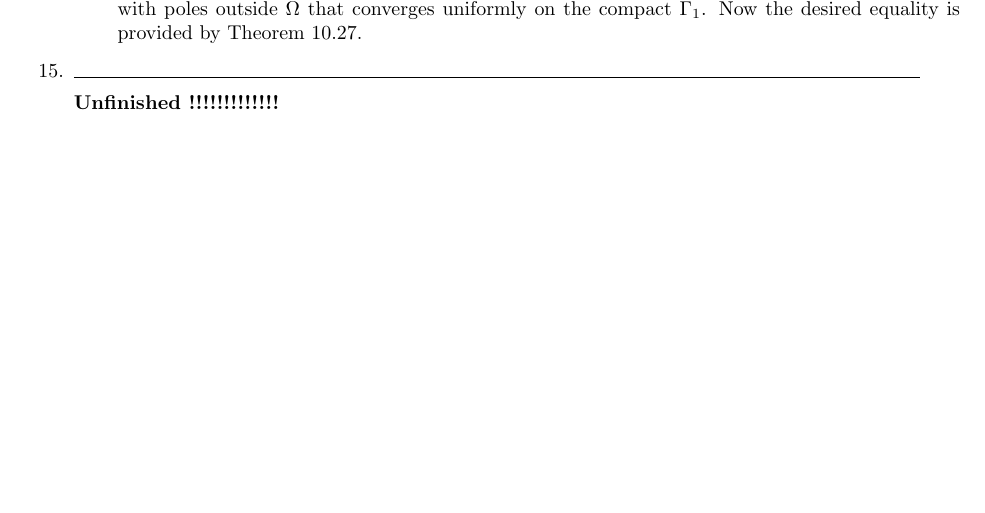
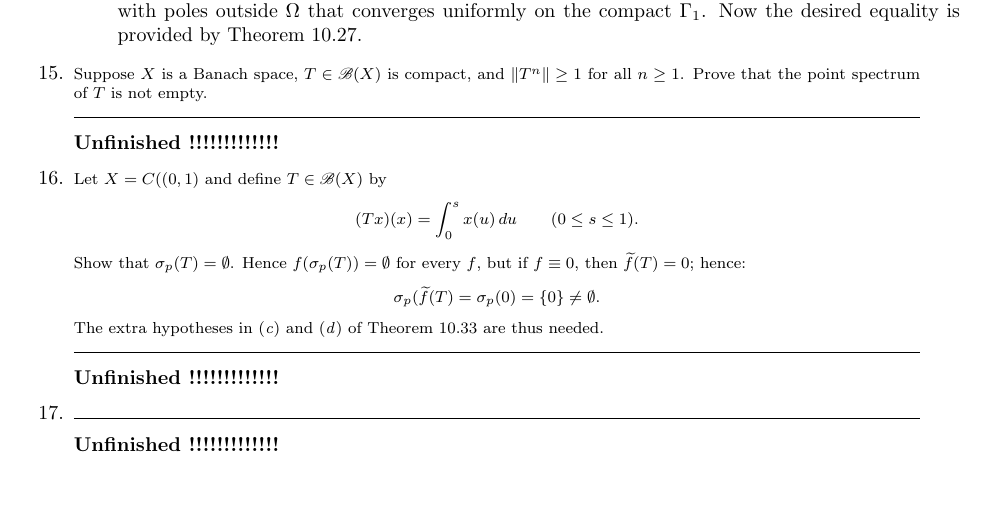
Before and after one commit to yotam-medini/mymath, a LaTeX thesis (rudin/fa/rudinfa-letter.tex, which reads rudin/fa/rudinfa10.tex): part of page 105 of 118, cut so that both start at the same text. Compiled offline with pdfLaTeX.

Commit message:
rudinfa exercises 10.15, 10.17 entered

```diff
--- a/rudin/fa/rudinfa10.tex
+++ b/rudin/fa/rudinfa10.tex
@@ -898,6 +898,32 @@ on the compact \(\Gamma_1\).
 Now the desired equality is provided by Theorem~10.27.
 \end{itemize}
 
+%%%%%%% 15
+\begin{excopy}
+Suppose $X$ is a Banach space, \(T \in \scrB(X)\) is compact,
+and \(\|T^n\| \geq 1\) for all \(n \geq 1\).
+Prove that the point spectrum of $T$ is not empty.
+\end{excopy}
+
+\unfinished
+
+%%%%%%% 16
+\begin{excopy}
+Let \(X = C((0, 1)\) and define \(T \in \scrB(X)\) by
+\begin{equation*}
+(Tx)(x) = \int_0^s x(u)\,du \qquad (0\leq s\leq 1).
+\end{equation*}
+
+Show that \(\sigma_p(T) = \emptyset\).
+Hence \(f(\sigma_p(T)) = \emptyset\) for every $f$, but if \(f\equiv 0\),
+then \(\widetilde{f}(T) = 0\); hence:
+\begin{equation*}
+\sigma_p(\widetilde{f}(T) = \sigma_p(0) = \{0\} \neq \emptyset.
+\end{equation*}
+The extra hypotheses in \ich{c} and \ich{d} of Theorem~10.33 are thus needed.
+\end{excopy}
+\unfinished
+
 %%%%%%% nn
 \begin{excopy}
 \end{excopy}
```
